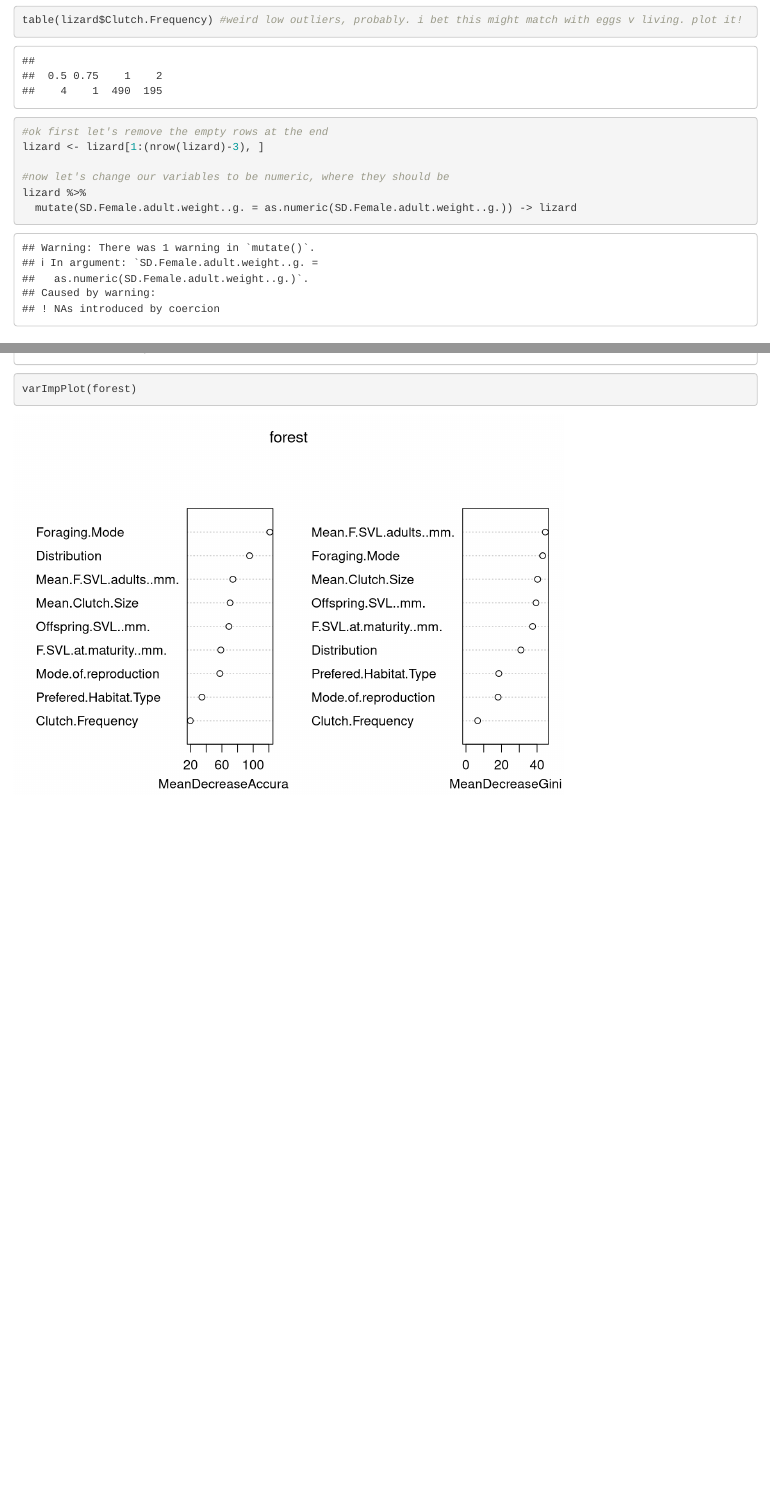
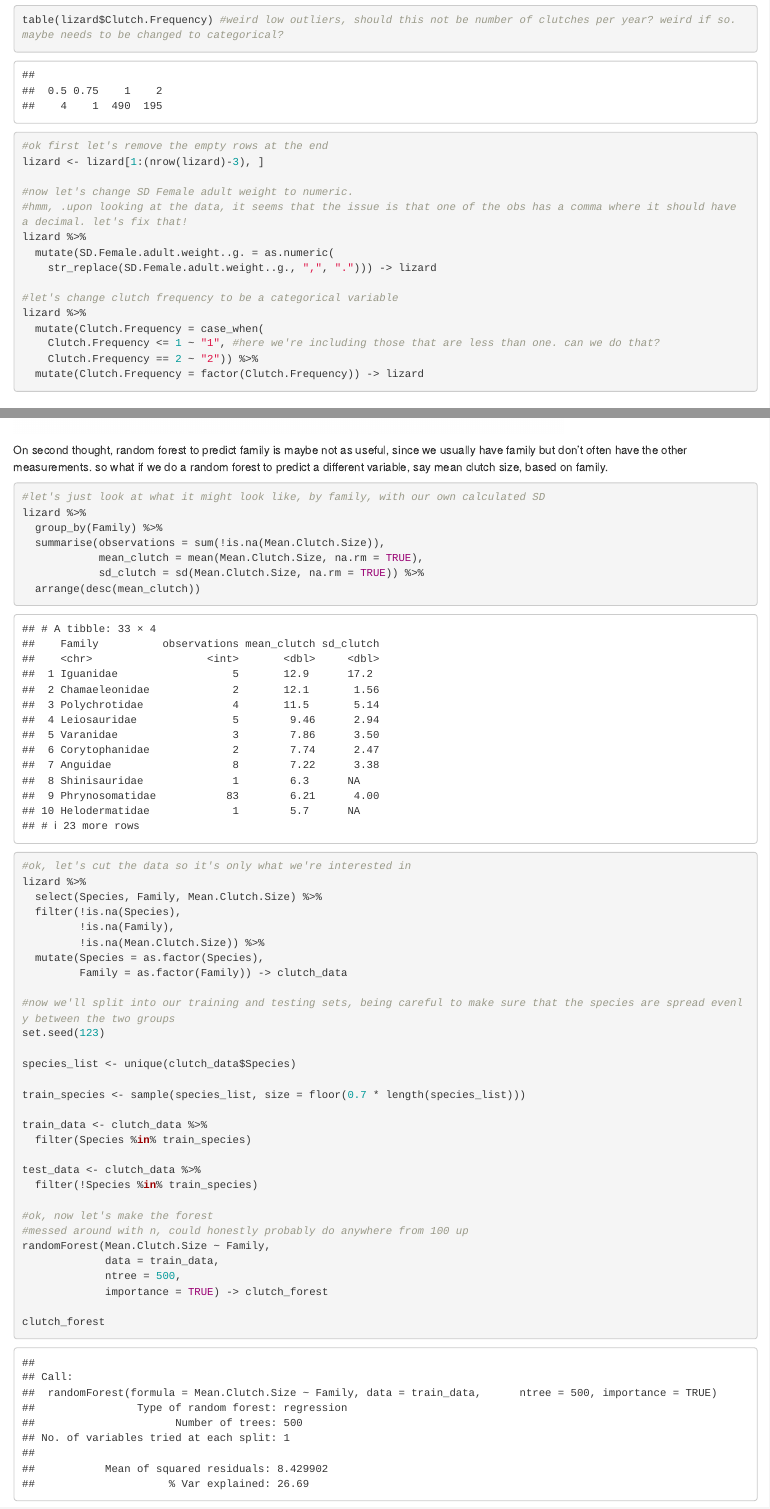
Before and after one commit to wkonwent/Math-Tools-Project, an R Markdown document (data-exploration.Rmd): the page in a window 1100 px wide, from 5250 px down before the commit and from 5290 px down after it, so that both start at the same text, and a second part further down, joined at a grey line. Rendered offline with R 4.5, knitr and Pandoc, with nearby package versions; some code elsewhere in the file could not run offline.

Commit message:
continued working on data analysis and random forest

````diff
--- a/data-exploration.Rmd
+++ b/data-exploration.Rmd
@@ -53,16 +56,23 @@ table(lizard$Prefered.Habitat.Type) #not well balanced at all, beware
 summary(lizard$Mean.Clutch.Size) #huh. probably a few high outliers. only 4 NAs
-table(lizard$Clutch.Frequency) #weird low outliers, probably. i bet this might match with eggs v living. plot it!
+table(lizard$Clutch.Frequency) #weird low outliers, should this not be number of clutches per year? weird if so. maybe needs to be changed to categorical?
 ```
 
 ```{r cleaning data}
 #ok first let's remove the empty rows at the end
 lizard <- lizard[1:(nrow(lizard)-3), ]
 
-#now let's change our variables to be numeric, where they should be
+#now let's change SD Female adult weight to numeric.
+#hmm, .upon looking at the data, it seems that the issue is that one of the obs has a comma where it should have a decimal. let's fix that!
 lizard %>%
-  mutate(SD.Female.adult.weight..g. = as.numeric(SD.Female.adult.weight..g.)) -> lizard
+  mutate(SD.Female.adult.weight..g. = as.numeric(
+    str_replace(SD.Female.adult.weight..g., ",", "."))) -> lizard
 
-
+#let's change clutch frequency to be a categorical variable
+lizard %>%
+  mutate(Clutch.Frequency = case_when(
+    Clutch.Frequency <= 1 ~ "1", #here we're including those that are less than one. can we do that?
+    Clutch.Frequency == 2 ~ "2")) %>%
+  mutate(Clutch.Frequency = factor(Clutch.Frequency)) -> lizard
 ```
 
 ## Visualizing
@@ -191,3 +199,46 @@ forest_confusion
 varImpPlot(forest)
 
 ```
+
+On second thought, random forest to predict family is maybe not as useful, since we usually have family but don't often have the other measurements. so what if we do a random forest to predict a different variable, say mean clutch size, based on family.
+```{r random forest Mean.Clutch.Size}
+#let's just look at what it might look like, by family, with our own calculated SD
+lizard %>%
+  group_by(Family) %>%
+  summarise(observations = sum(!is.na(Mean.Clutch.Size)),
+            mean_clutch = mean(Mean.Clutch.Size, na.rm = TRUE),
+            sd_clutch = sd(Mean.Clutch.Size, na.rm = TRUE)) %>%
+  arrange(desc(mean_clutch))
+
+#ok, let's cut the data so it's only what we're interested in
+lizard %>%
+  select(Species, Family, Mean.Clutch.Size) %>%
+  filter(!is.na(Species),
+         !is.na(Family),
+         !is.na(Mean.Clutch.Size)) %>%
+  mutate(Species = as.factor(Species),
+         Family = as.factor(Family)) -> clutch_data
+
+#now we'll split into our training and testing sets, being careful to make sure that the species are spread evenly between the two groups
+set.seed(123)
+
+species_list <- unique(clutch_data$Species)
+
+train_species <- sample(species_list, size = floor(0.7 * length(species_list)))
+
+train_data <- clutch_data %>%
+  filter(Species %in% train_species)
+
+test_data <- clutch_data %>%
+  filter(!Species %in% train_species)
+
+#ok, now let's make the forest
+#messed around with n, could honestly probably do anywhere from 100 up
+randomForest(Mean.Clutch.Size ~ Family,
+             data = train_data,
+             ntree = 500,
+             importance = TRUE) -> clutch_forest
+
+clutch_forest
+
+```
````
Also changed, not shown: data-exploration.Rmd (33 more changed lines).
